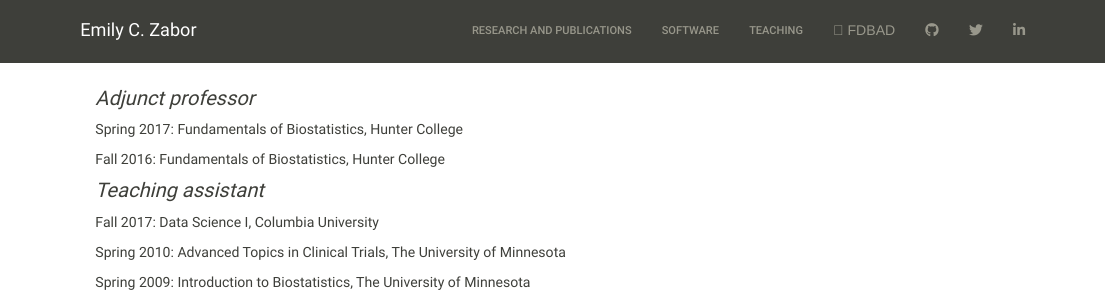
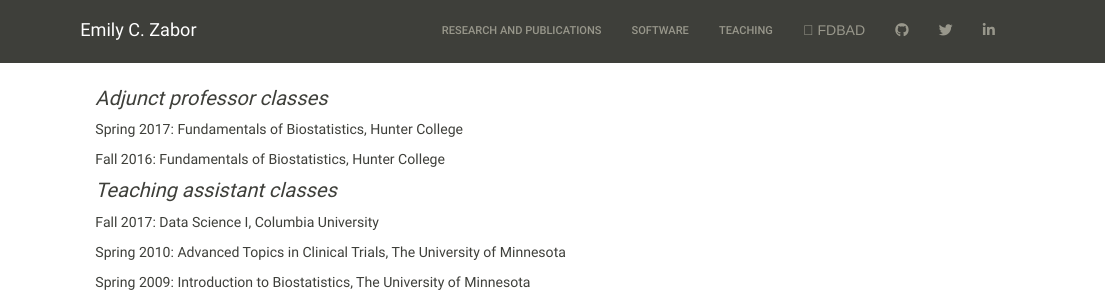
Before and after one commit to zabore/zabore.github.io, an R Markdown document (teaching.Rmd): the page in a window 1100 px wide, from its top. Rendered offline with R 4.5, knitr and Pandoc, with nearby package versions.

Commit message:
editing for appearance

```diff
--- a/_site.yml
+++ b/_site.yml
@@ -17,6 +17,7 @@ navbar:
       href: https://twitter.com/zabormetrics
     - icon: fa-linkedin fa-lg
       href: https://www.linkedin.com/in/emily-zabor-59b902b7/
+    - icon: ai-google-scholar ai-lg
 output:
   html_document:
     theme: sandstone
--- a/teaching.Rmd
+++ b/teaching.Rmd
@@ -3,13 +3,13 @@
 
 <link rel="stylesheet" href="styles.css" type="text/css">
 
-### Adjunct professor
+### Adjunct professor classes
 
 Spring 2017: Fundamentals of Biostatistics, Hunter College
 
 Fall 2016: Fundamentals of Biostatistics, Hunter College
 
-### Teaching assistant
+### Teaching assistant classes
 
 Fall 2017: Data Science I, Columbia University
 
```
Also changed, not shown: index.html, research.html, software.html, teaching.html.
